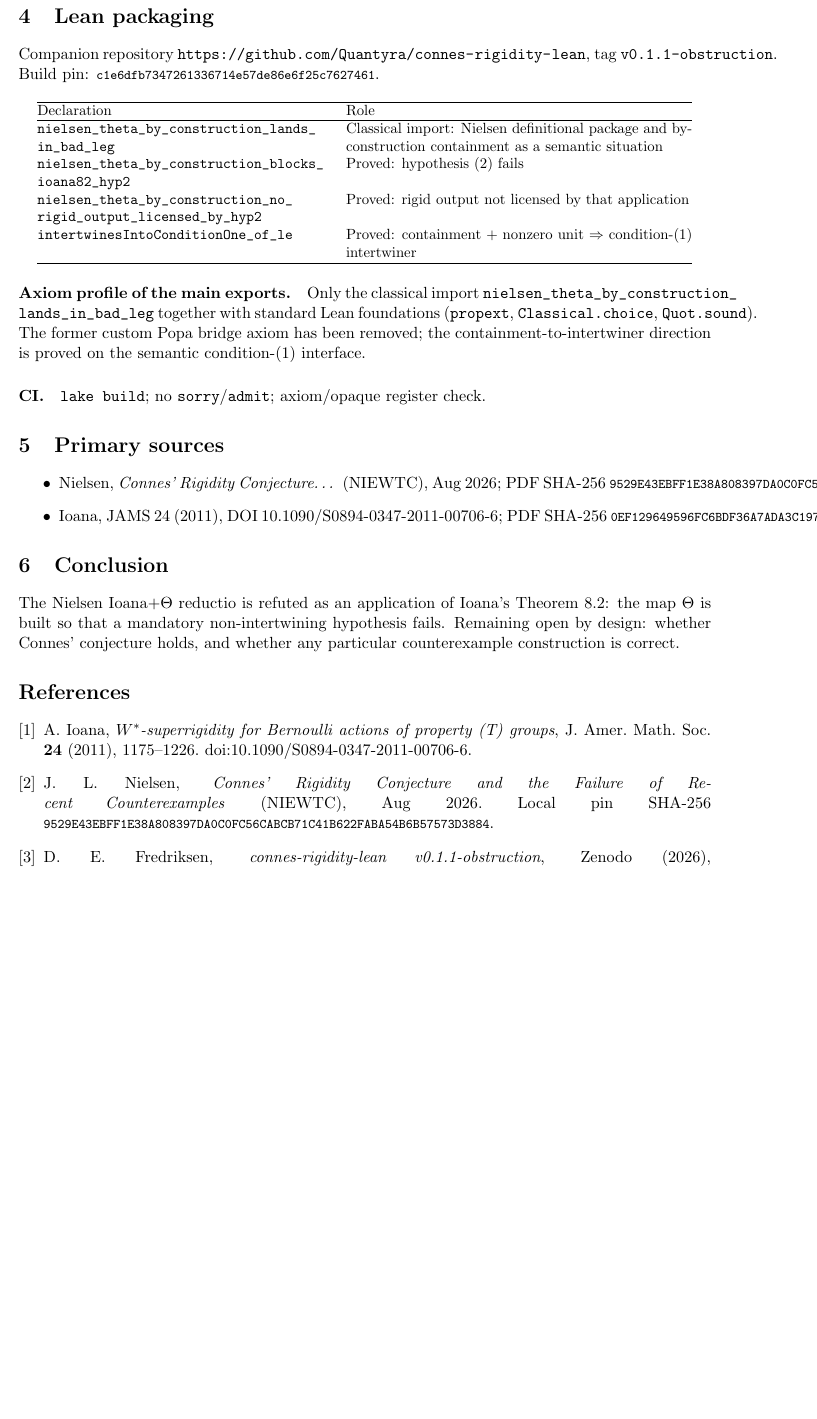
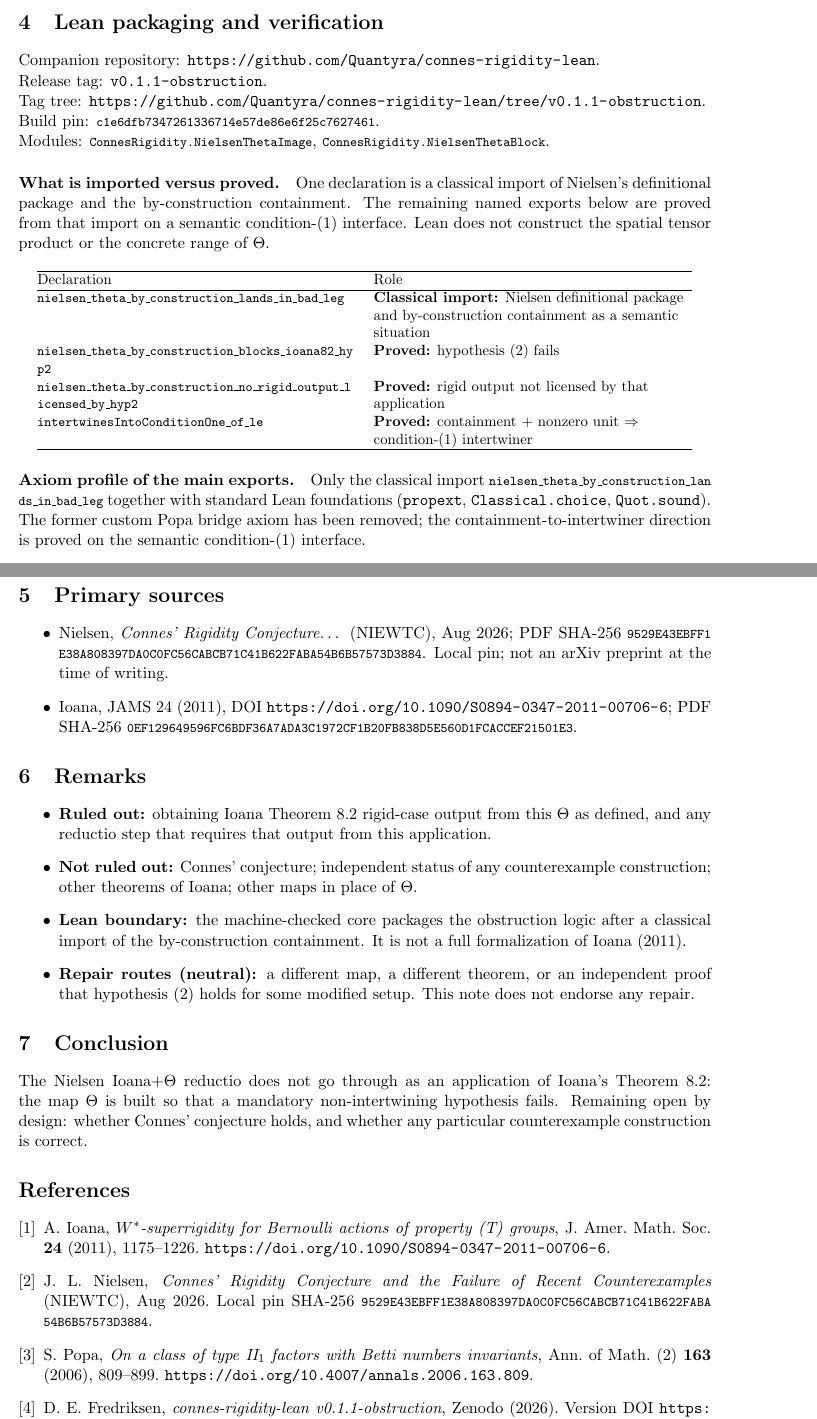
Before and after one commit to Quantyra/connes-rigidity, a LaTeX paper (docs/notes/nielsen-ioana-theta-reductio-arxiv.tex): part of page 3 of 3 before the commit and two parts of pages 3 and 4 of 4 after it, the two joined at a grey line, cut so that both start at the same text, the shorter picture padded with empty space. Compiled offline with pdfLaTeX.

Commit message:
Close arXiv note quality gaps: verify UX, Popa cite, Remarks.
Impersonal title retained; notation paragraph; cold-clone Lean recipe;
imported-vs-proved labels; margin-safe hashes; conclusion aligned with abstract.

```diff
--- a/docs/notes/nielsen-ioana-theta-reductio-arxiv.tex
+++ b/docs/notes/nielsen-ioana-theta-reductio-arxiv.tex
@@ -7,4 +5,4 @@
-\def\UrlFont{\ttfamily}
-\makeatother
+\usepackage{seqsplit}
+\usepackage{xurl}
 \usepackage[hidelinks,breaklinks]{hyperref}
 \hypersetup{
@@ -132,29 +149,41 @@ and Cartan arguments; even granting those for other legs, they do not remove the
 literal containment that negates the second conjunct of hypothesis~(2).
 \end{remark}
 
-\section{Lean packaging}
+\section{Lean packaging and verification}
 
-Companion repository
-\url{https://github.com/Quantyra/connes-rigidity-lean},
-tag~\texttt{v0.1.1-obstruction}.
+Companion repository:
+\url{https://github.com/Quantyra/connes-rigidity-lean}.\\
+Release tag: \texttt{v0.1.1-obstruction}.\\
+Tag tree:
+\url{https://github.com/Quantyra/connes-rigidity-lean/tree/v0.1.1-obstruction}.\\
 Build pin:
-{\footnotesize\path{c1e6dfb7347261336714e57de86e6f25c7627461}}.
+\sha{c1e6dfb7347261336714e57de86e6f25c7627461}.\\
+Modules:
+\lean{ConnesRigidity.NielsenThetaImage},
+\lean{ConnesRigidity.NielsenThetaBlock}.
+
+\paragraph{What is imported versus proved.}
+One declaration is a classical import of Nielsen's definitional package and the
+by-construction containment. The remaining named exports below are proved from
+that import on a semantic condition-(1) interface. Lean does not construct the
+spatial tensor product or the concrete range of $\Theta$.
 
 {\small
 \begin{center}
-\begin{tabular}{@{}p{0.42\textwidth}p{0.50\textwidth}@{}}
+\begin{tabular}{@{}>{\raggedright\arraybackslash}p{0.46\textwidth}
+                >{\raggedright\arraybackslash}p{0.46\textwidth}@{}}
 \hline
 Declaration & Role \\
 \hline
-\path{nielsen_theta_by_construction_lands_in_bad_leg}
-  & Classical import: Nielsen definitional package and by-construction
-    containment as a semantic situation \\
-\path{nielsen_theta_by_construction_blocks_ioana82_hyp2}
-  & Proved: hypothesis~(2) fails \\
-\path{nielsen_theta_by_construction_no_rigid_output_licensed_by_hyp2}
-  & Proved: rigid output not licensed by that application \\
-\path{intertwinesIntoConditionOne_of_le}
-  & Proved: containment $+$ nonzero unit $\Rightarrow$ condition-(1)
+\lean{nielsen\_theta\_by\_construction\_lands\_in\_bad\_leg}
+  & \textbf{Classical import:} Nielsen definitional package and
+    by-construction containment as a semantic situation \\[0.35em]
+\lean{nielsen\_theta\_by\_construction\_blocks\_ioana82\_hyp2}
+  & \textbf{Proved:} hypothesis~(2) fails \\[0.35em]
+\lean{nielsen\_theta\_by\_construction\_no\_rigid\_output\_licensed\_by\_hyp2}
+  & \textbf{Proved:} rigid output not licensed by that application \\[0.35em]
+\lean{intertwinesIntoConditionOne\_of\_le}
+  & \textbf{Proved:} containment $+$ nonzero unit $\Rightarrow$ condition-(1)
     intertwiner \\
 \hline
 \end{tabular}
@@ -163,12 +192,12 @@ Declaration & Role \\
 
 \paragraph{Axiom profile of the main exports.}
 Only the classical import
-\path{nielsen_theta_by_construction_lands_in_bad_leg}
+\lean{nielsen\_theta\_by\_construction\_lands\_in\_bad\_leg}
 together with standard Lean foundations (\texttt{propext},
 \texttt{Classical.choice}, \texttt{Quot.sound}).
-The former custom Popa bridge axiom has been removed; the containment-to-intertwiner
-direction is proved on the semantic condition-(1) interface.
+The former custom Popa bridge axiom has been removed; the
+containment-to-intertwiner direction is proved on the semantic condition-(1)
+interface.
 
-\paragraph{CI.}
-\texttt{lake build}; no \texttt{sorry}/\texttt{admit}; axiom/opaque register
-check.
+\paragraph{How to verify (cold clone).}
+\begin{verbatim}
@@ -178,19 +214,38 @@ check.
 \begin{itemize}
 \item Nielsen, \emph{Connes' Rigidity Conjecture\ldots} (NIEWTC), Aug~2026;
   PDF SHA-256
-  {\footnotesize\path{9529E43EBFF1E38A808397DA0C0FC56CABCB71C41B622FABA54B6B57573D3884}}.
+  \sha{9529E43EBFF1E38A808397DA0C0FC56CABCB71C41B622FABA54B6B57573D3884}.
+  Local pin; not an arXiv preprint at the time of writing.
 \item Ioana, JAMS~24 (2011), DOI
-  \href{https://doi.org/10.1090/S0894-0347-2011-00706-6}{10.1090/S0894-0347-2011-00706-6};
+  \url{https://doi.org/10.1090/S0894-0347-2011-00706-6};
   PDF SHA-256
-  {\footnotesize\path{0EF129649596FC6BDF36A7ADA3C1972CF1B20FB838D5E560D1FCACCEF21501E3}}.
+  \sha{0EF129649596FC6BDF36A7ADA3C1972CF1B20FB838D5E560D1FCACCEF21501E3}.
+\end{itemize}
+
+\section{Remarks}
+
+\begin{itemize}
+\item \textbf{Ruled out:} obtaining Ioana Theorem~8.2 rigid-case output from
+  this $\Theta$ as defined, and any reductio step that requires that output from
+  this application.
+\item \textbf{Not ruled out:} Connes' conjecture; independent status of any
+  counterexample construction; other theorems of Ioana; other maps in place of
+  $\Theta$.
+\item \textbf{Lean boundary:} the machine-checked core packages the obstruction
+  logic after a classical import of the by-construction containment. It is not a
+  full formalization of Ioana~(2011).
+\item \textbf{Repair routes (neutral):} a different map, a different theorem, or
+  an independent proof that hypothesis~(2) holds for some modified setup. This
+  note does not endorse any repair.
 \end{itemize}
 
 \section{Conclusion}
 
-The Nielsen Ioana$+\Theta$ reductio is refuted as an application of Ioana's
-Theorem~8.2: the map $\Theta$ is built so that a mandatory non-intertwining
-hypothesis fails. Remaining open by design: whether Connes' conjecture holds,
-and whether any particular counterexample construction is correct.
+The Nielsen Ioana$+\Theta$ reductio does not go through as an application of
+Ioana's Theorem~8.2: the map $\Theta$ is built so that a mandatory
+non-intertwining hypothesis fails. Remaining open by design: whether Connes'
+conjecture holds, and whether any particular counterexample construction is
+correct.
 
 \begin{thebibliography}{9}
 
@@ -198,16 +253,23 @@ and whether any particular counterexample construction is correct.
 A.~Ioana,
 \emph{$W^*$-superrigidity for Bernoulli actions of property~(T) groups},
 J.~Amer.\ Math.\ Soc.\ \textbf{24} (2011), 1175--1226.
-\href{https://doi.org/10.1090/S0894-0347-2011-00706-6}{doi:10.1090/S0894-0347-2011-00706-6}.
+\url{https://doi.org/10.1090/S0894-0347-2011-00706-6}.
 
 \bibitem{Nielsen2026}
 J.~L.~Nielsen,
 \emph{Connes' Rigidity Conjecture and the Failure of Recent
 Counterexamples} (NIEWTC), Aug~2026.
 Local pin SHA-256
-{\footnotesize\path{9529E43EBFF1E38A808397DA0C0FC56CABCB71C41B622FABA54B6B57573D3884}}.
+\sha{9529E43EBFF1E38A808397DA0C0FC56CABCB71C41B622FABA54B6B57573D3884}.
+
+\bibitem{Popa2006}
+S.~Popa,
+\emph{On a class of type~II$_1$ factors with Betti numbers invariants},
+Ann.\ of Math.\ (2) \textbf{163} (2006), 809--899.
+\url{https://doi.org/10.4007/annals.2006.163.809}.
 
 \bibitem{QuantyraLean}
 D.~E.~Fredriksen,
 \emph{connes-rigidity-lean v0.1.1-obstruction},
-Zenodo (2026),
+Zenodo (2026).
+Version DOI \url{https://doi.org/10.5281/zenodo.21859309};
```
Also changed, not shown: docs/publication/arxiv-submission-checklist-v0.1.1.md (+8 -6 lines), docs/notes/nielsen-ioana-theta-reductio-arxiv.pdf, docs/notes/nielsen-ioana-theta-reductio-arxiv.tex (103 more changed lines).
